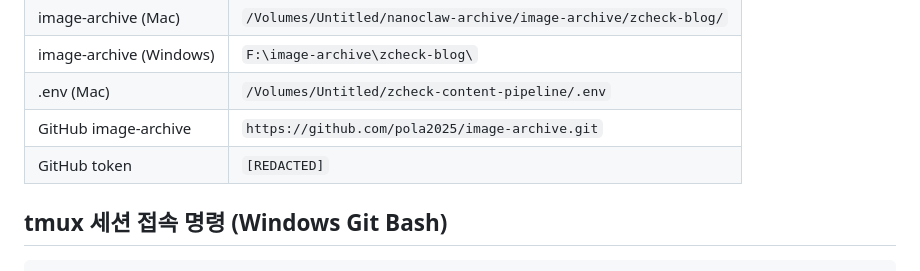
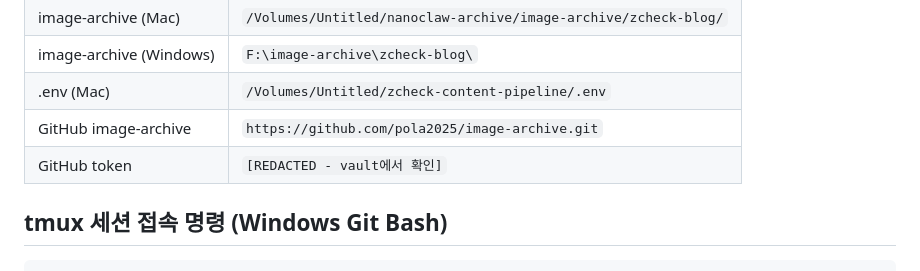
Before and after one commit to pola2025/blog.zcheck.co.kr, a Markdown page: NEXT_SESSION_nanoclaw-sora-pipeline.md, the part around the change. GitHub-like rendering.

Commit message:
fix: NEXT_SESSION 파일에서 GitHub token 제거 (시크릿 레드액션)

```diff
--- a/NEXT_SESSION_nanoclaw-sora-pipeline.md
+++ b/NEXT_SESSION_nanoclaw-sora-pipeline.md
@@ -73,7 +73,7 @@ NEXT_SESSION_nanoclaw-sora-pipeline.md 참고해서 이어서 진행해줘.
 | image-archive (Windows) | `F:\image-archive\zcheck-blog\`                                 |
 | .env (Mac)              | `/Volumes/Untitled/zcheck-content-pipeline/.env`                |
 | GitHub image-archive    | `https://github.com/pola2025/image-archive.git`                 |
-| GitHub token            | `[REDACTED]`                      |
+| GitHub token            | `[REDACTED - vault에서 확인]`                      |
 
 ## tmux 세션 접속 명령 (Windows Git Bash)
 
```
